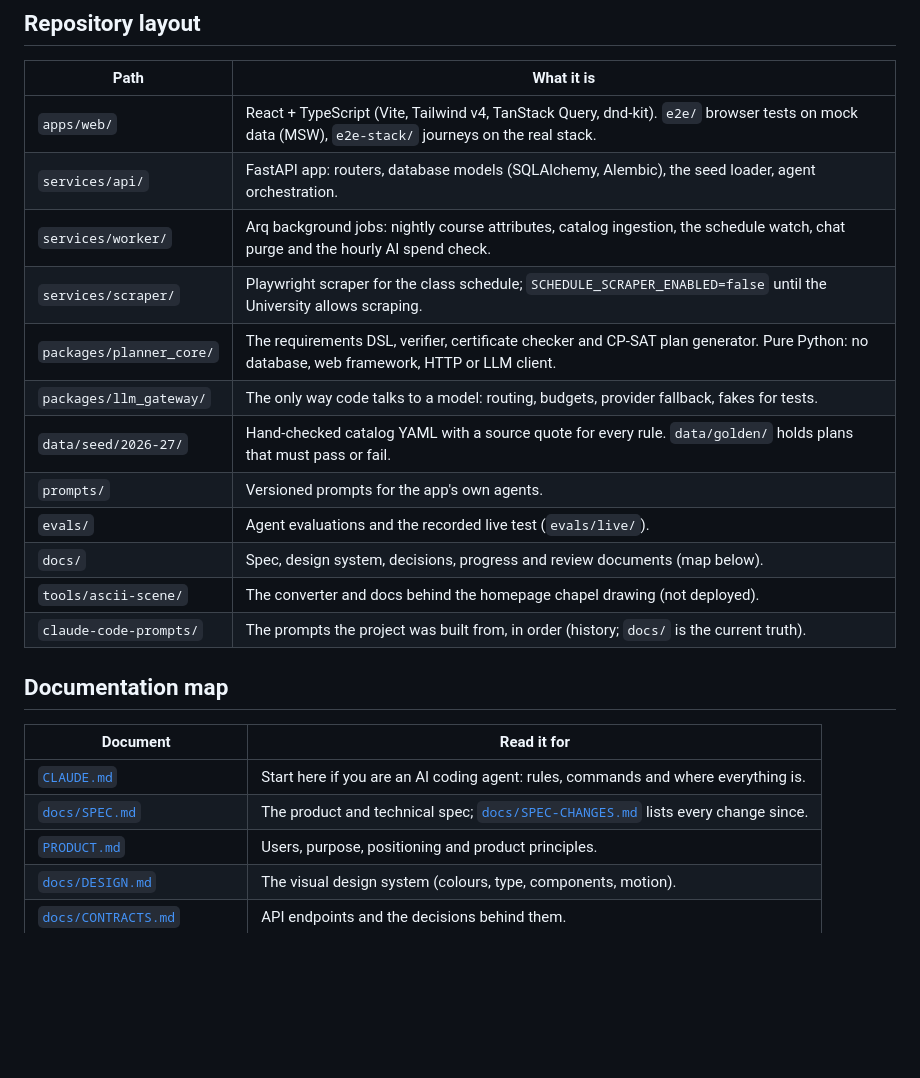
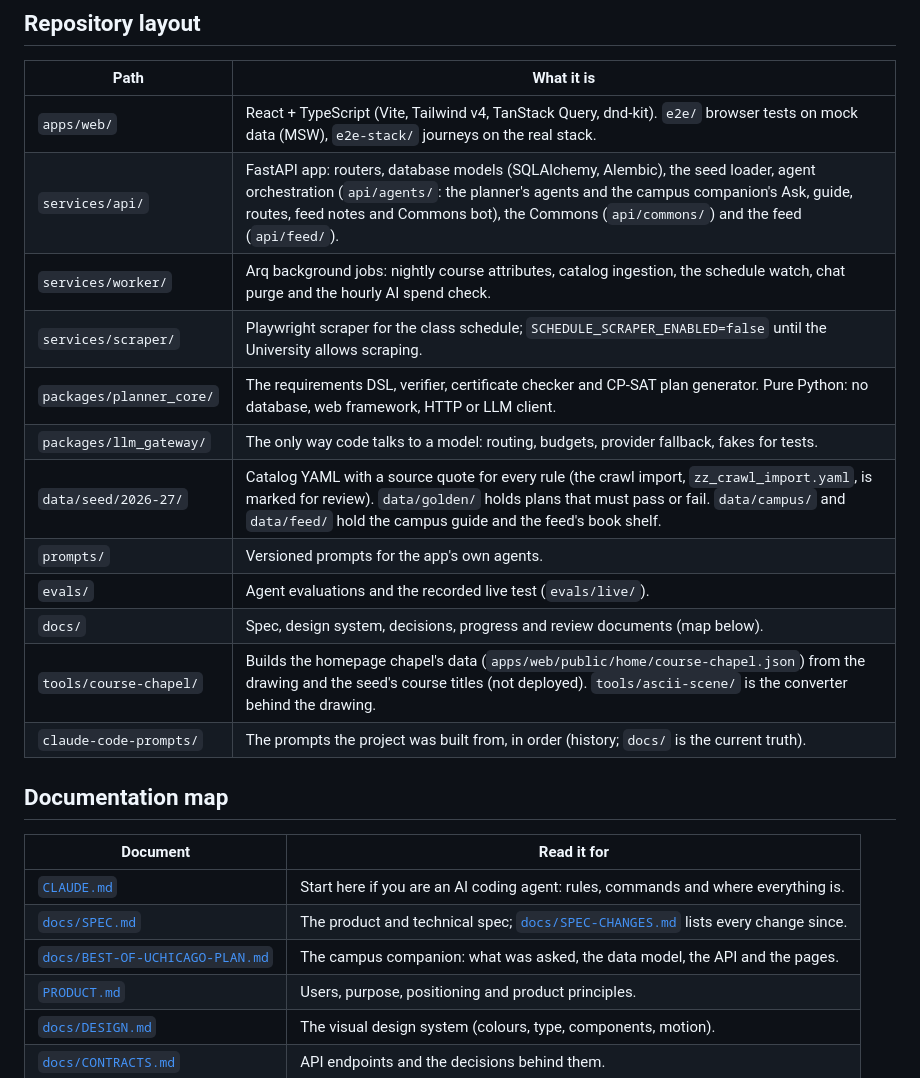
Before and after one commit to MaxLannal/Quarterly, a Markdown page: README.md, the part around one of its changes. Drawn GitHub-style; blank space fills up the shorter version.

```diff
--- a/README.md
+++ b/README.md
@@ -66,16 +77,16 @@ CI (`.github/workflows/ci.yml`) runs `make install && make check` on every push
 | Path | What it is |
 |---|---|
 | `apps/web/` | React + TypeScript (Vite, Tailwind v4, TanStack Query, dnd-kit). `e2e/` browser tests on mock data (MSW), `e2e-stack/` journeys on the real stack. |
-| `services/api/` | FastAPI app: routers, database models (SQLAlchemy, Alembic), the seed loader, agent orchestration. |
+| `services/api/` | FastAPI app: routers, database models (SQLAlchemy, Alembic), the seed loader, agent orchestration (`api/agents/`: the planner's agents and the campus companion's Ask, guide, routes, feed notes and Commons bot), the Commons (`api/commons/`) and the feed (`api/feed/`). |
 | `services/worker/` | Arq background jobs: nightly course attributes, catalog ingestion, the schedule watch, chat purge and the hourly AI spend check. |
 | `services/scraper/` | Playwright scraper for the class schedule; `SCHEDULE_SCRAPER_ENABLED=false` until the University allows scraping. |
 | `packages/planner_core/` | The requirements DSL, verifier, certificate checker and CP-SAT plan generator. Pure Python: no database, web framework, HTTP or LLM client. |
 | `packages/llm_gateway/` | The only way code talks to a model: routing, budgets, provider fallback, fakes for tests. |
-| `data/seed/2026-27/` | Hand-checked catalog YAML with a source quote for every rule. `data/golden/` holds plans that must pass or fail. |
+| `data/seed/2026-27/` | Catalog YAML with a source quote for every rule (the crawl import, `zz_crawl_import.yaml`, is marked for review). `data/golden/` holds plans that must pass or fail. `data/campus/` and `data/feed/` hold the campus guide and the feed's book shelf. |
 | `prompts/` | Versioned prompts for the app's own agents. |
 | `evals/` | Agent evaluations and the recorded live test (`evals/live/`). |
 | `docs/` | Spec, design system, decisions, progress and review documents (map below). |
-| `tools/ascii-scene/` | The converter and docs behind the homepage chapel drawing (not deployed). |
+| `tools/course-chapel/` | Builds the homepage chapel's data (`apps/web/public/home/course-chapel.json`) from the drawing and the seed's course titles (not deployed). `tools/ascii-scene/` is the converter behind the drawing. |
 | `claude-code-prompts/` | The prompts the project was built from, in order (history; `docs/` is the current truth). |
 
 ## Documentation map
@@ -84,6 +95,7 @@ CI (`.github/workflows/ci.yml`) runs `make install && make check` on every push
 |---|---|
 | [`CLAUDE.md`](CLAUDE.md) | Start here if you are an AI coding agent: rules, commands and where everything is. |
 | [`docs/SPEC.md`](docs/SPEC.md) | The product and technical spec; [`docs/SPEC-CHANGES.md`](docs/SPEC-CHANGES.md) lists every change since. |
+| [`docs/BEST-OF-UCHICAGO-PLAN.md`](docs/BEST-OF-UCHICAGO-PLAN.md) | The campus companion: what was asked, the data model, the API and the pages. |
 | [`PRODUCT.md`](PRODUCT.md) | Users, purpose, positioning and product principles. |
 | [`docs/DESIGN.md`](docs/DESIGN.md) | The visual design system (colours, type, components, motion). |
 | [`docs/CONTRACTS.md`](docs/CONTRACTS.md) | API endpoints and the decisions behind them. |
```
Also changed, not shown: other parts of README.md (+26 -15 lines), docs/screenshots/readme/ask.png (added), docs/screenshots/readme/commons.png (added), docs/screenshots/readme/dashboard.png (added), docs/screenshots/readme/feed.png (added), 2 other files.
